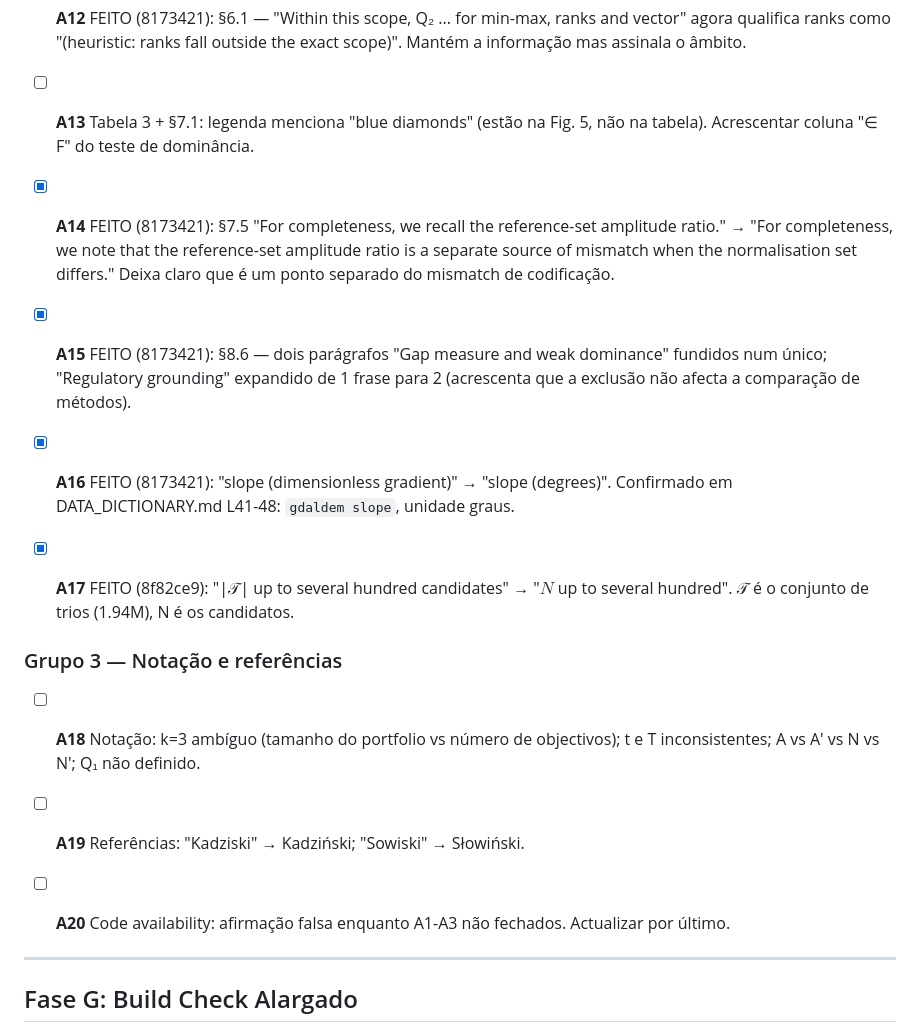
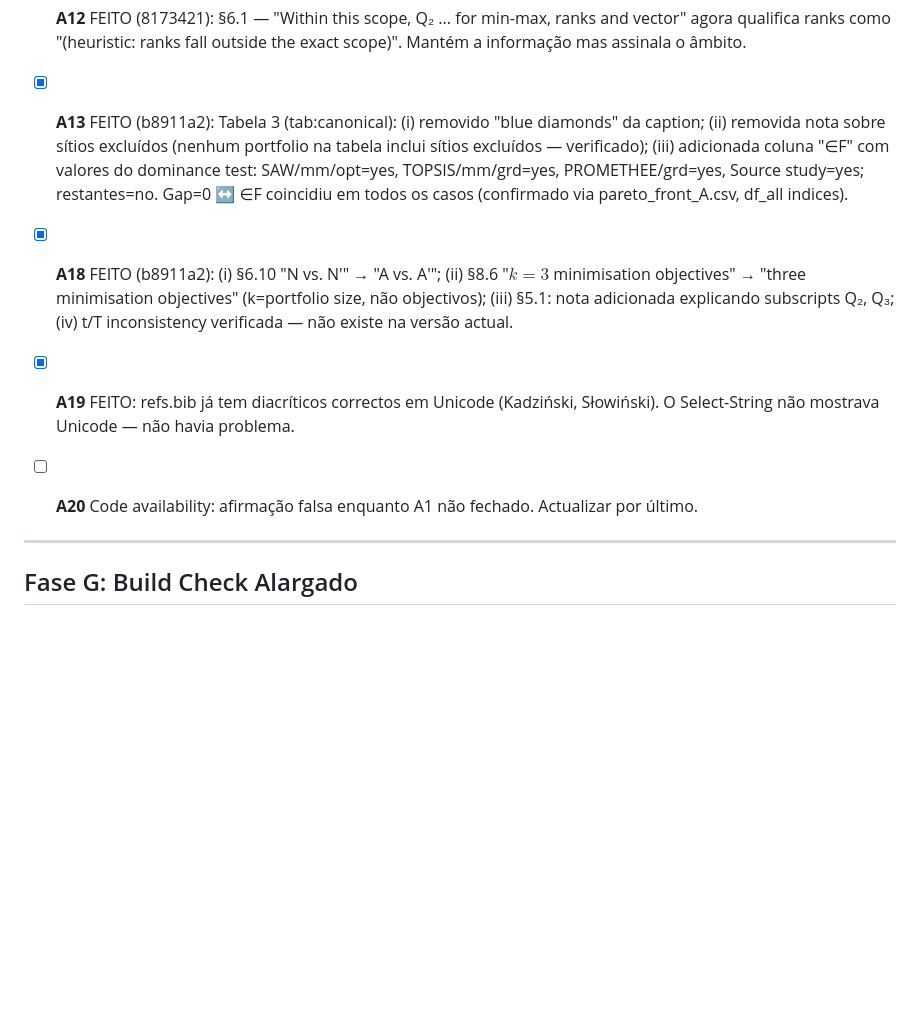
Before and after one commit to Jazancort/mcdm-landfill-pareto-paper, a Markdown page: docs/PLANO_REVISAO_9.md, the part around the change. GitHub-like rendering; blank space fills up the shorter version.

Commit message:
docs: PLANO_REVISAO_9 -- mark A13/A18/A19 done, log discoveries

```diff
--- a/docs/PLANO_REVISAO_9.md
+++ b/docs/PLANO_REVISAO_9.md
@@ -191,23 +191,13 @@ Os erros 1-7 do PDF correspondem a A1-A7. A3-A7 estão feitos. A1-A2 pendentes.
 
 - [x] **A12** FEITO (8173421): §6.1 — "Within this scope, Q₂ ... for min-max, ranks and vector" agora qualifica ranks como "(heuristic: ranks fall outside the exact scope)". Mantém a informação mas assinala o âmbito.
 
-- [ ] **A13** Tabela 3 + §7.1: legenda menciona "blue diamonds" (estão na Fig. 5, não na tabela). Acrescentar coluna "∈ F" do teste de dominância.
+- [x] **A13** FEITO (b8911a2): Tabela 3 (tab:canonical): (i) removido "blue diamonds" da caption; (ii) removida nota sobre sítios excluídos (nenhum portfolio na tabela inclui sítios excluídos — verificado); (iii) adicionada coluna "∈F" com valores do dominance test: SAW/mm/opt=yes, TOPSIS/mm/grd=yes, PROMETHEE/grd=yes, Source study=yes; restantes=no. Gap=0 ↔ ∈F coincidiu em todos os casos (confirmado via pareto_front_A.csv, df_all indices).
 
-- [x] **A14** FEITO (8173421): §7.5 "For completeness, we recall the reference-set amplitude ratio." → "For completeness, we note that the reference-set amplitude ratio is a separate source of mismatch when the normalisation set differs." Deixa claro que é um ponto separado do mismatch de codificação.
+- [x] **A18** FEITO (b8911a2): (i) §6.10 "N vs. N′" → "A vs. A′"; (ii) §8.6 "$k=3$ minimisation objectives" → "three minimisation objectives" (k=portfolio size, não objectivos); (iii) §5.1: nota adicionada explicando subscripts Q₂, Q₃; (iv) t/T inconsistency verificada — não existe na versão actual.
 
-- [x] **A15** FEITO (8173421): §8.6 — dois parágrafos "Gap measure and weak dominance" fundidos num único; "Regulatory grounding" expandido de 1 frase para 2 (acrescenta que a exclusão não afecta a comparação de métodos).
+- [x] **A19** FEITO: refs.bib já tem diacríticos correctos em Unicode (Kadziński, Słowiński). O Select-String não mostrava Unicode — não havia problema.
 
-- [x] **A16** FEITO (8173421): "slope (dimensionless gradient)" → "slope (degrees)". Confirmado em DATA_DICTIONARY.md L41-48: `gdaldem slope`, unidade graus.
-
-- [x] **A17** FEITO (8f82ce9): "|𝒯| up to several hundred candidates" → "$N$ up to several hundred". 𝒯 é o conjunto de trios (1.94M), N é os candidatos.
-
-### Grupo 3 — Notação e referências
-
-- [ ] **A18** Notação: k=3 ambíguo (tamanho do portfolio vs número de objectivos); t e T inconsistentes; A vs A′ vs N vs N′; Q₁ não definido.
-
-- [ ] **A19** Referências: "Kadziski" → Kadziński; "Sowiski" → Słowiński.
-
-- [ ] **A20** Code availability: afirmação falsa enquanto A1-A3 não fechados. Actualizar por último.
+- [ ] **A20** Code availability: afirmação falsa enquanto A1 não fechado. Actualizar por último.
 
 ---
 
```
